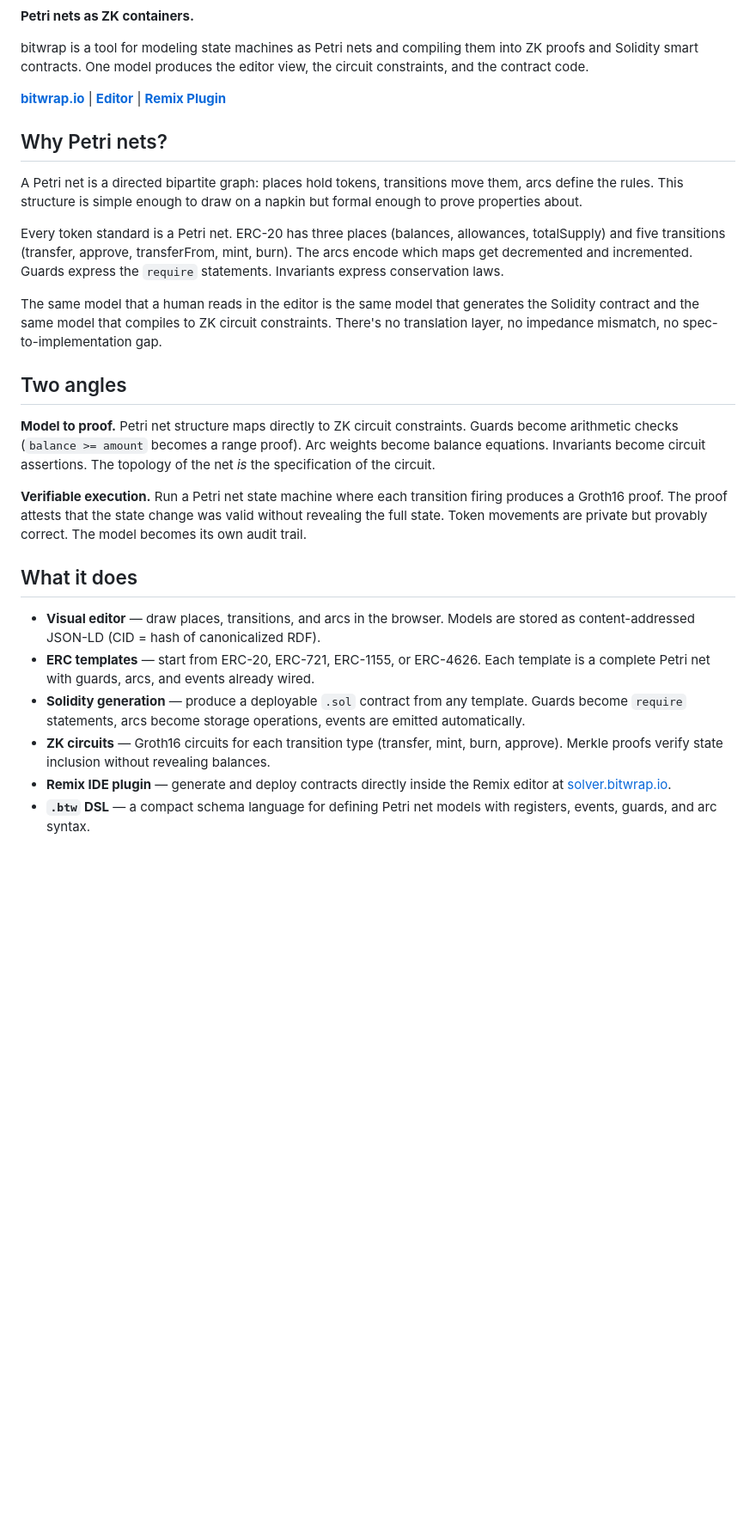
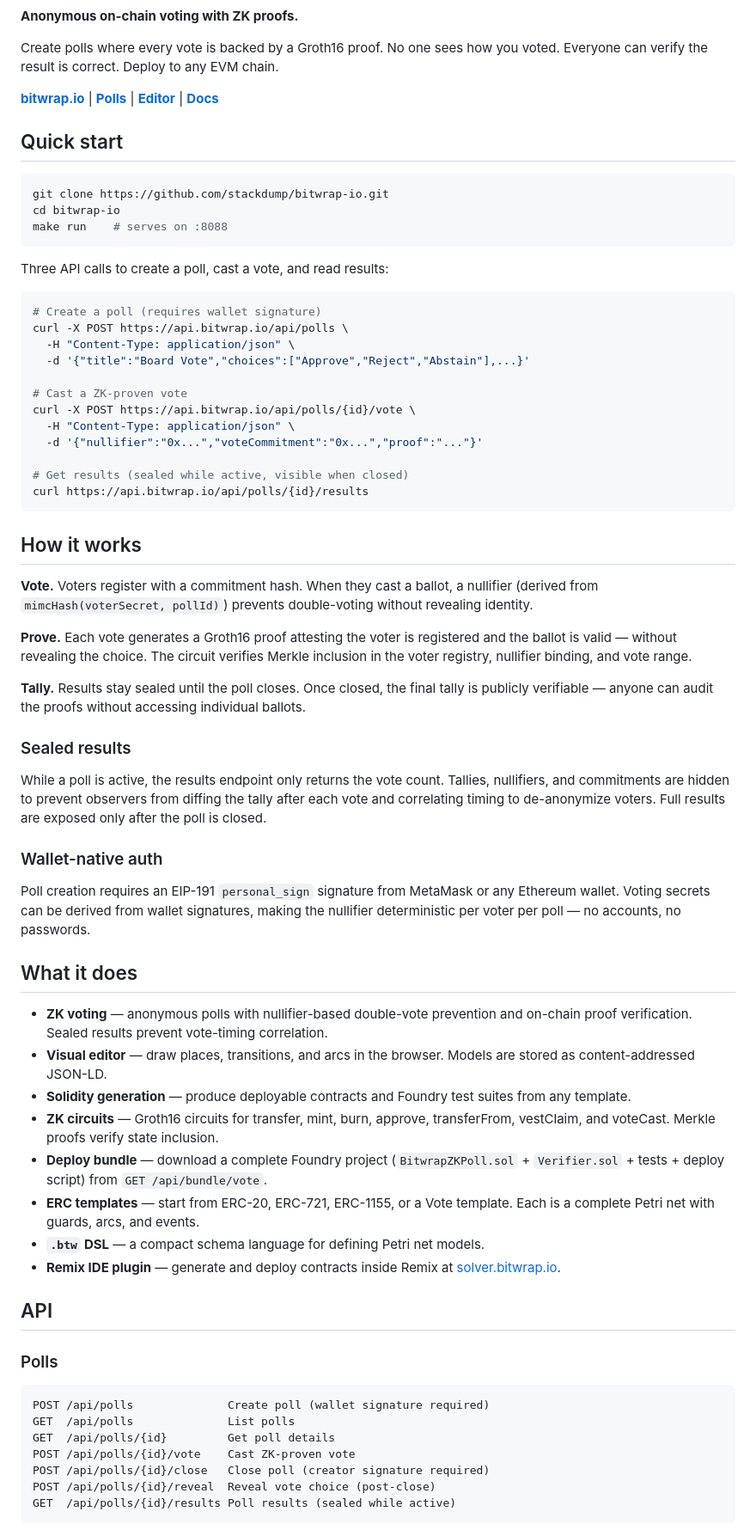
Before and after one commit to stackdump/bitwrap-io, a Markdown page: README.md, the part around one of its changes. Shown at 86% size. GitHub-like rendering; blank space fills up the shorter version.

````diff
--- a/README.md
+++ b/README.md
@@ -3,30 +4,74 @@
 [![jsDelivr](https://data.jsdelivr.com/v1/package/gh/stackdump/bitwrap-io/badge)](https://www.jsdelivr.com/package/gh/stackdump/bitwrap-io)
 
-**Petri nets as ZK containers.**
+**Anonymous on-chain voting with ZK proofs.**
 
-bitwrap is a tool for modeling state machines as Petri nets and compiling them into ZK proofs and Solidity smart contracts. One model produces the editor view, the circuit constraints, and the contract code.
+Create polls where every vote is backed by a Groth16 proof. No one sees how you voted. Everyone can verify the result is correct. Deploy to any EVM chain.
 
-**[bitwrap.io](https://bitwrap.io)** | **[Editor](https://app.bitwrap.io)** | **[Remix Plugin](https://solver.bitwrap.io)**
+**[bitwrap.io](https://bitwrap.io)** | **[Polls](https://bitwrap.io/poll)** | **[Editor](https://app.bitwrap.io)** | **[Docs](https://book.pflow.xyz)**
 
-## Why Petri nets?
+## Quick start
 
-A Petri net is a directed bipartite graph: places hold tokens, transitions move them, arcs define the rules. This structure is simple enough to draw on a napkin but formal enough to prove properties about.
+```bash
+git clone https://github.com/stackdump/bitwrap-io.git
+cd bitwrap-io
+make run    # serves on :8088
+```
 
-Every token standard is a Petri net. ERC-20 has three places (balances, allowances, totalSupply) and five transitions (transfer, approve, transferFrom, mint, burn). The arcs encode which maps get decremented and incremented. Guards express the `require` statements. Invariants express conservation laws.
+Three API calls to create a poll, cast a vote, and read results:
 
-The same model that a human reads in the editor is the same model that generates the Solidity contract and the same model that compiles to ZK circuit constraints. There's no translation layer, no impedance mismatch, no spec-to-implementation gap.
+```bash
+# Create a poll (requires wallet signature)
+curl -X POST https://api.bitwrap.io/api/polls \
+  -H "Content-Type: application/json" \
+  -d '{"title":"Board Vote","choices":["Approve","Reject","Abstain"],...}'
 
-## Two angles
+# Cast a ZK-proven vote
+curl -X POST https://api.bitwrap.io/api/polls/{id}/vote \
+  -H "Content-Type: application/json" \
+  -d '{"nullifier":"0x...","voteCommitment":"0x...","proof":"..."}'
 
-**Model to proof.** Petri net structure maps directly to ZK circuit constraints. Guards become arithmetic checks (`balance >= amount` becomes a range proof). Arc weights become balance equations. Invariants become circuit assertions. The topology of the net *is* the specification of the circuit.
+# Get results (sealed while active, visible when closed)
+curl https://api.bitwrap.io/api/polls/{id}/results
+```
 
-**Verifiable execution.** Run a Petri net state machine where each transition firing produces a Groth16 proof. The proof attests that the state change was valid without revealing the full state. Token movements are private but provably correct. The model becomes its own audit trail.
+## How it works
+
+**Vote.** Voters register with a commitment hash. When they cast a ballot, a nullifier (derived from `mimcHash(voterSecret, pollId)`) prevents double-voting without revealing identity.
+
+**Prove.** Each vote generates a Groth16 proof attesting the voter is registered and the ballot is valid — without revealing the choice. The circuit verifies Merkle inclusion in the voter registry, nullifier binding, and vote range.
+
+**Tally.** Results stay sealed until the poll closes. Once closed, the final tally is publicly verifiable — anyone can audit the proofs without accessing individual ballots.
+
+### Sealed results
+
+While a poll is active, the results endpoint only returns the vote count. Tallies, nullifiers, and commitments are hidden to prevent observers from diffing the tally after each vote and correlating timing to de-anonymize voters. Full results are exposed only after the poll is closed.
+
+### Wallet-native auth
+
+Poll creation requires an EIP-191 `personal_sign` signature from MetaMask or any Ethereum wallet. Voting secrets can be derived from wallet signatures, making the nullifier deterministic per voter per poll — no accounts, no passwords.
 
 ## What it does
 
-- **Visual editor** — draw places, transitions, and arcs in the browser. Models are stored as content-addressed JSON-LD (CID = hash of canonicalized RDF).
-- **ERC templates** — start from ERC-20, ERC-721, ERC-1155, or ERC-4626. Each template is a complete Petri net with guards, arcs, and events already wired.
-- **Solidity generation** — produce a deployable `.sol` contract from any template. Guards become `require` statements, arcs become storage operations, events are emitted automatically.
-- **ZK circuits** — Groth16 circuits for each transition type (transfer, mint, burn, approve). Merkle proofs verify state inclusion without revealing balances.
-- **Remix IDE plugin** — generate and deploy contracts directly inside the Remix editor at [solver.bitwrap.io](https://solver.bitwrap.io).
-- **`.btw` DSL** — a compact schema language for defining Petri net models with registers, events, guards, and arc syntax.
+- **ZK voting** — anonymous polls with nullifier-based double-vote prevention and on-chain proof verification. Sealed results prevent vote-timing correlation.
+- **Visual editor** — draw places, transitions, and arcs in the browser. Models are stored as content-addressed JSON-LD.
+- **Solidity generation** — produce deployable contracts and Foundry test suites from any template.
+- **ZK circuits** — Groth16 circuits for transfer, mint, burn, approve, transferFrom, vestClaim, and voteCast. Merkle proofs verify state inclusion.
+- **Deploy bundle** — download a complete Foundry project (`BitwrapZKPoll.sol` + `Verifier.sol` + tests + deploy script) from `GET /api/bundle/vote`.
+- **ERC templates** — start from ERC-20, ERC-721, ERC-1155, or a Vote template. Each is a complete Petri net with guards, arcs, and events.
+- **`.btw` DSL** — a compact schema language for defining Petri net models.
+- **Remix IDE plugin** — generate and deploy contracts inside Remix at [solver.bitwrap.io](https://solver.bitwrap.io).
+
+## API
+
+### Polls
+
+```
+POST /api/polls              Create poll (wallet signature required)
+GET  /api/polls              List polls
+GET  /api/polls/{id}         Get poll details
+POST /api/polls/{id}/vote    Cast ZK-proven vote
+POST /api/polls/{id}/close   Close poll (creator signature required)
+POST /api/polls/{id}/reveal  Reveal vote choice (post-close)
+GET  /api/polls/{id}/results Poll results (sealed while active)
+```
+
````
Also changed, not shown: other parts of README.md (+65 -92 lines).
